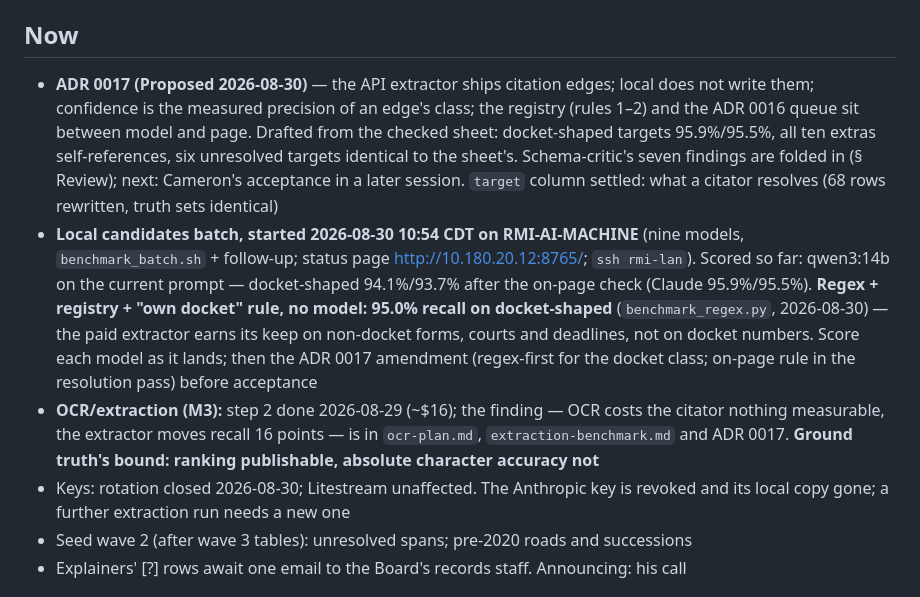
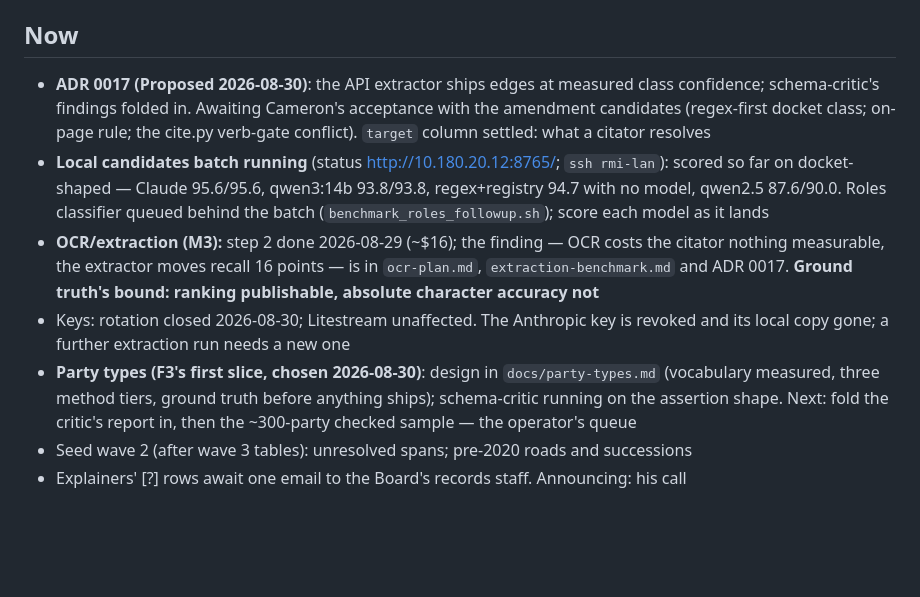
Before and after one commit to RMI-Valuation/docket-yard, a Markdown page: TODO.md, the part around the change. Drawn GitHub-style; blank space fills up the shorter version.

```diff
--- a/TODO.md
+++ b/TODO.md
@@ -9,27 +9,24 @@ by pre-commit: when it fires, prune.
 
 ## Now
 
-- **ADR 0017 (Proposed 2026-08-30)** — the API extractor ships citation edges; local
-  does not write them; confidence is the measured precision of an edge's class; the
-  registry (rules 1–2) and the ADR 0016 queue sit between model and page. Drafted from the
-  checked sheet: docket-shaped targets 95.9%/95.5%, all ten extras self-references, six
-  unresolved targets identical to the sheet's. Schema-critic's seven findings are
-  folded in (§ Review); next: Cameron's acceptance in a later session. `target` column settled: what a citator
-  resolves (68 rows rewritten, truth sets identical)
-- **Local candidates batch, started 2026-08-30 10:54 CDT on RMI-AI-MACHINE** (nine
-  models, `benchmark_batch.sh` + follow-up; status page <http://10.180.20.12:8765/>; `ssh
-  rmi-lan`). Scored so far: qwen3:14b on the current prompt — docket-shaped 94.1%/93.7%
-  after the on-page check (Claude 95.9%/95.5%). **Regex + registry + "own docket" rule,
-  no model: 95.0% recall on docket-shaped** (`benchmark_regex.py`, 2026-08-30) — the paid
-  extractor earns its keep on non-docket forms, courts and deadlines, not on docket
-  numbers. Score each model as it lands; then the ADR 0017 amendment (regex-first for the
-  docket class; on-page rule in the resolution pass) before acceptance
+- **ADR 0017 (Proposed 2026-08-30)**: the API extractor ships edges at measured class
+  confidence; schema-critic's findings folded in. Awaiting Cameron's acceptance with the
+  amendment candidates (regex-first docket class; on-page rule; the cite.py verb-gate
+  conflict). `target` column settled: what a citator resolves
+- **Local candidates batch running** (status <http://10.180.20.12:8765/>; `ssh rmi-lan`):
+  scored so far on docket-shaped — Claude 95.6/95.6, qwen3:14b 93.8/93.8, regex+registry
+  94.7 with no model, qwen2.5 87.6/90.0. Roles classifier queued behind the batch
+  (`benchmark_roles_followup.sh`); score each model as it lands
 - **OCR/extraction (M3):** step 2 done 2026-08-29 (~$16); the finding — OCR costs the
   citator nothing measurable, the extractor moves recall 16 points — is in `ocr-plan.md`,
   `extraction-benchmark.md` and ADR 0017. **Ground truth's bound: ranking publishable,
   absolute character accuracy not**
 - Keys: rotation closed 2026-08-30; Litestream unaffected. The Anthropic key is revoked
   and its local copy gone; a further extraction run needs a new one
+- **Party types (F3's first slice, chosen 2026-08-30)**: design in `docs/party-types.md`
+  (vocabulary measured, three method tiers, ground truth before anything ships);
+  schema-critic running on the assertion shape. Next: fold the critic's report in, then
+  the ~300-party checked sample — the operator's queue
 - Seed wave 2 (after wave 3 tables): unresolved spans; pre-2020 roads and successions
 - Explainers' [?] rows await one email to the Board's records staff. Announcing: his call
 
```
Also changed, not shown: ROADMAP.md (+1 -0 lines), docs/party-types.md (added, +99 -0 lines).
